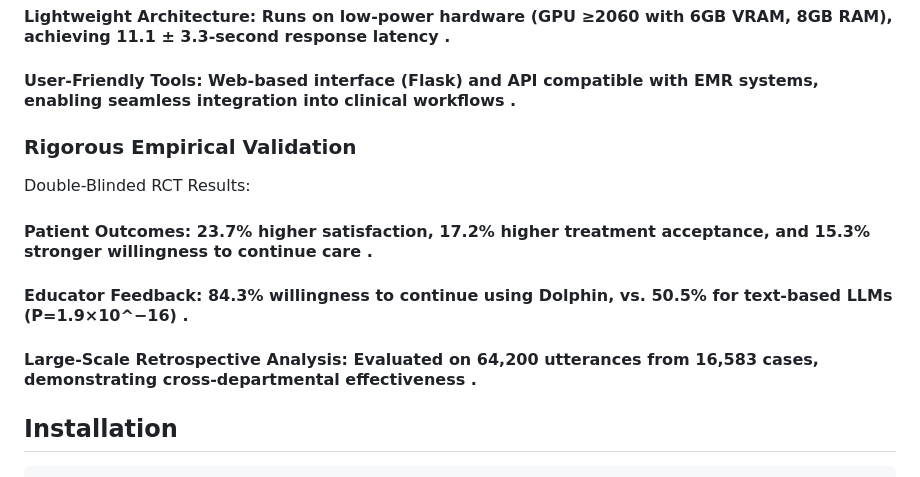
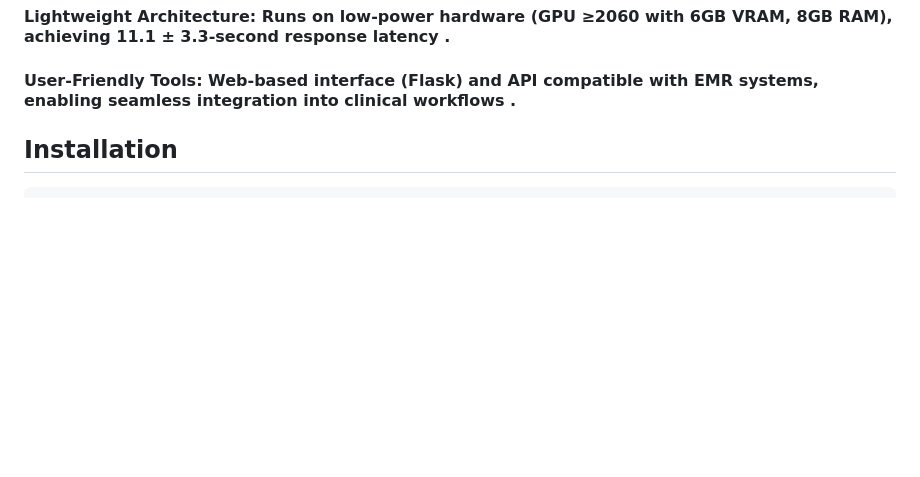
Before and after one commit to ZigengHuang/Dolphin, a Markdown page: README.md, the part around the change. Rendered like a GitHub page; blank space fills up the shorter version.

```diff
--- a/README.md
+++ b/README.md
@@ -45,11 +45,7 @@ Three-Stage Framework:
 ### Efficient Deployment and Scalability
 #### Lightweight Architecture: Runs on low-power hardware (GPU ≥2060 with 6GB VRAM, 8GB RAM), achieving 11.1 ± 3.3-second response latency .
 #### User-Friendly Tools: Web-based interface (Flask) and API compatible with EMR systems, enabling seamless integration into clinical workflows .
-### Rigorous Empirical Validation
-Double-Blinded RCT Results:
-#### Patient Outcomes: 23.7% higher satisfaction, 17.2% higher treatment acceptance, and 15.3% stronger willingness to continue care .
-#### Educator Feedback: 84.3% willingness to continue using Dolphin, vs. 50.5% for text-based LLMs (P=1.9×10^−16) .
-#### Large-Scale Retrospective Analysis: Evaluated on 64,200 utterances from 16,583 cases, demonstrating cross-departmental effectiveness .
+
 
 ## Installation
 
```
